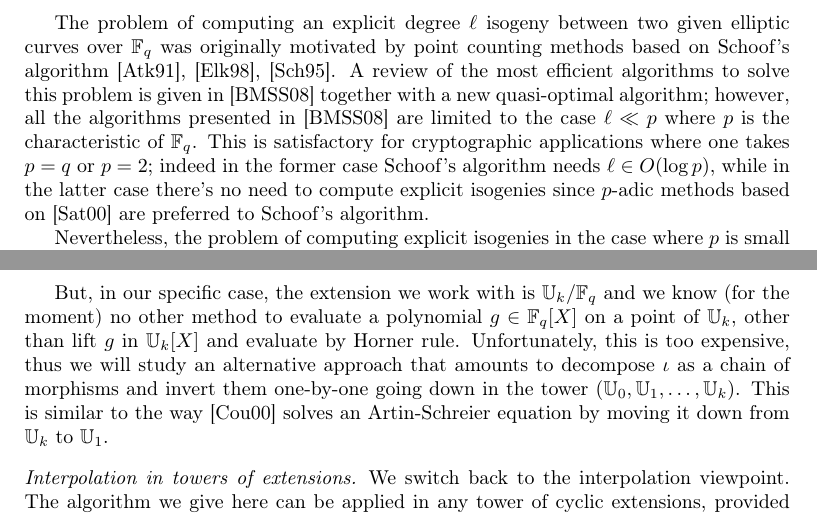
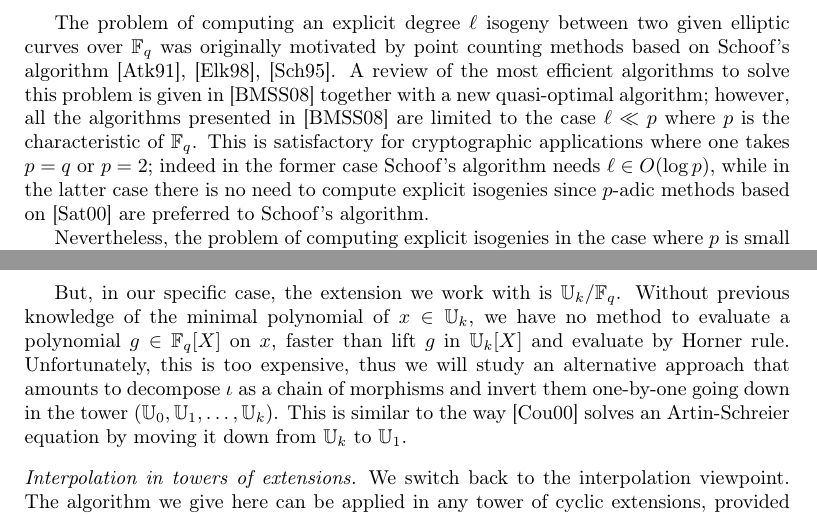
Before and after one commit to defeo/Fast-Algorithms-for-computing-isogenies, a LaTeX paper (ec-isogeny.tex, which reads C2-AS-FI.tex, introduction.tex): two parts of pages 1 and 13 of 23, joined at a grey line, cut so that both start at the same text. Compiled offline with pdfLaTeX.

Commit message:
a few corrections

```diff
--- a/C2-AS-FI.tex
+++ b/C2-AS-FI.tex
@@ -90,15 +90,15 @@ up to some bound $n$. As explained in \cite{Shoup99}, by the
 \emph{transposition principle}, solving the power projection has the
 same complexity as computing $g(x)$ given $g\in\K[X]$.
 
-But, in our specific case, the extension we work with is $\U_k/\F_q$ and
-we know (for the moment) no other method to evaluate a polynomial
-$g\in\F_q[X]$ on a point of $\U_k$, other than lift $g$ in $\U_k[X]$
-and evaluate by Horner rule. Unfortunately, this is too expensive,
-thus we will study an alternative approach that amounts to decompose
-$\iota$ as a chain of morphisms and invert them one-by-one going down
-in the tower $(\U_0,\U_1,\ldots,\U_k)$. This is similar to the way
-\cite{Cou00} solves an Artin-Schreier equation by moving it down from
-$\U_k$ to $\U_1$.
+But, in our specific case, the extension we work with is $\U_k/\F_q$.
+Without previous knowledge of the minimal polynomial of $x\in\U_k$, we
+have no method to evaluate a polynomial $g\in\F_q[X]$ on $x$, faster
+than lift $g$ in $\U_k[X]$ and evaluate by Horner rule. Unfortunately,
+this is too expensive, thus we will study an alternative approach that
+amounts to decompose $\iota$ as a chain of morphisms and invert them
+one-by-one going down in the tower $(\U_0,\U_1,\ldots,\U_k)$. This is
+similar to the way \cite{Cou00} solves an Artin-Schreier equation by
+moving it down from $\U_k$ to $\U_1$.
 
 
 \paragraph{Interpolation in towers of extensions}
--- a/introduction.tex
+++ b/introduction.tex
@@ -10,7 +10,7 @@ new quasi-optimal algorithm; however, all the algorithms presented in
 characteristic of $\F_q$. This is satisfactory for cryptographic
 applications where one takes $p=q$ or $p=2$; indeed in the former case
 Schoof's algorithm needs $\ell\in O(\log p)$, while in the latter case
-there's no need to compute explicit isogenies since $p$-adic methods
+there is no need to compute explicit isogenies since $p$-adic methods
 based on \cite{Sat00} are preferred to Schoof's algorithm.
 
 Nevertheless, the problem of computing explicit isogenies in the case
```
Also changed, not shown: C2.tex (+2 -2 lines), introduction.tex (2 more changed lines).
